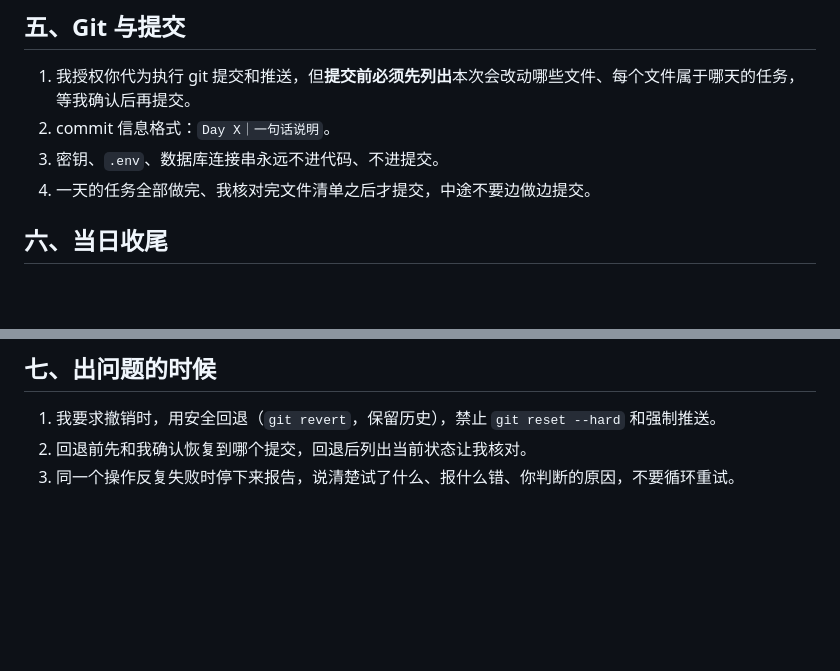
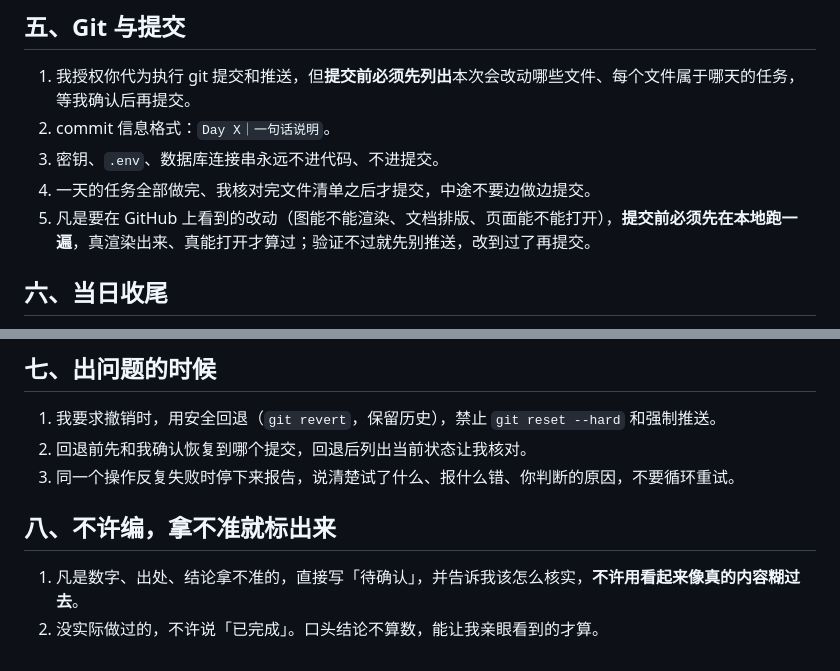
Before and after one commit to xqree-baby/Falsity001, a Markdown page: AGENTS.md, 2 parts joined by grey strips. GitHub-like rendering; blank space fills up the shorter version.

Commit message:
Day 6｜完善项目规则：新增提交前本地验证与「不确定要标出来」
改了什么：AGENTS.md 追加两处（原 7 个板块一字未动，52→58 行）
加了什么：五.5 先本地验证才许推送、新板块八 拿不准写「待确认」；另新建 TEAM_CHECKLIST.md 把这两条改写成队友可勾的检查项

```diff
--- a/AGENTS.md
+++ b/AGENTS.md
@@ -37,6 +37,7 @@
 2. commit 信息格式：`Day X｜一句话说明`。
 3. 密钥、`.env`、数据库连接串永远不进代码、不进提交。
 4. 一天的任务全部做完、我核对完文件清单之后才提交，中途不要边做边提交。
+5. 凡是要在 GitHub 上看到的改动（图能不能渲染、文档排版、页面能不能打开），**提交前必须先在本地跑一遍**，真渲染出来、真能打开才算过；验证不过就先别推送，改到过了再提交。
 
 ## 六、当日收尾
 
@@ -50,3 +51,8 @@
 1. 我要求撤销时，用安全回退（`git revert`，保留历史），禁止 `git reset --hard` 和强制推送。
 2. 回退前先和我确认恢复到哪个提交，回退后列出当前状态让我核对。
 3. 同一个操作反复失败时停下来报告，说清楚试了什么、报什么错、你判断的原因，不要循环重试。
+
+## 八、不许编，拿不准就标出来
+
+1. 凡是数字、出处、结论拿不准的，直接写「待确认」，并告诉我该怎么核实，**不许用看起来像真的内容糊过去**。
+2. 没实际做过的，不许说「已完成」。口头结论不算数，能让我亲眼看到的才算。
```
Also changed, not shown: TEAM_CHECKLIST.md (added, +40 -0 lines).
